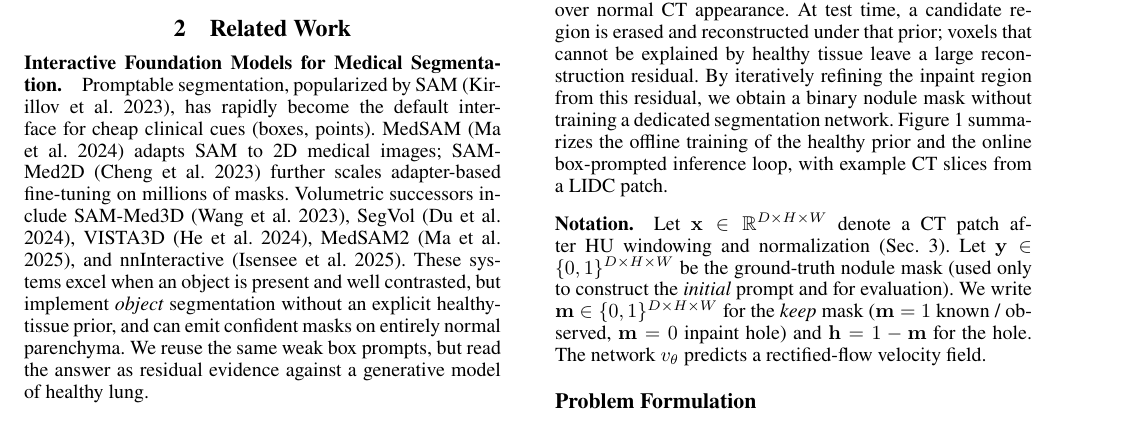
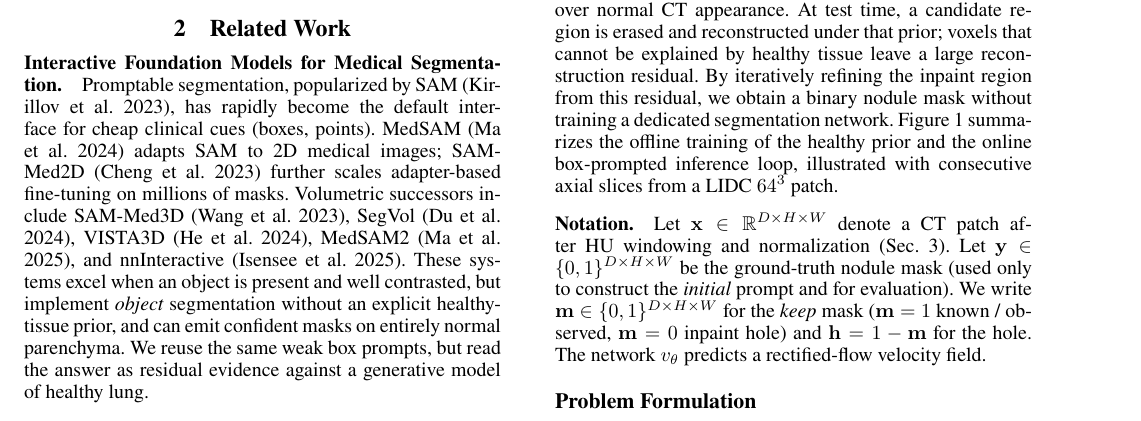
Before and after one commit to Hojat-Asgariandehkordi/Hojjat-AAAI-2027, a LaTeX paper (AAAI2027_paper.tex): part of page 2 of 15, cut so that both start at the same text. Compiled offline with pdfLaTeX; a missing bibliography style is replaced by a similar one.

Commit message:
Clarify method-overview text for consecutive 3D slices.

```diff
--- a/AAAI2027_paper.tex
+++ b/AAAI2027_paper.tex
@@ -196,8 +196,8 @@ residual.
 By iteratively refining the inpaint region from this residual, we obtain a
 binary nodule mask without training a dedicated segmentation network.
 Figure~\ref{fig:method} summarizes the offline training of the healthy prior
-and the online box-prompted inference loop, with example CT slices from a
-LIDC patch.
+and the online box-prompted inference loop, illustrated with consecutive
+axial slices from a LIDC \(64^{3}\) patch.
 
 \begin{figure*}[t]
   \centering
```
Also changed, not shown: main.tex (+2 -2 lines).
